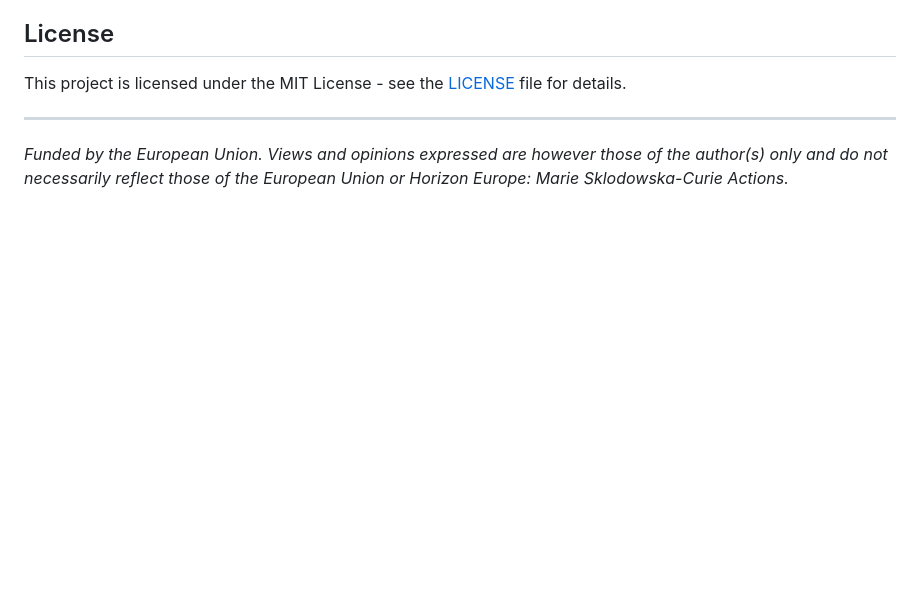
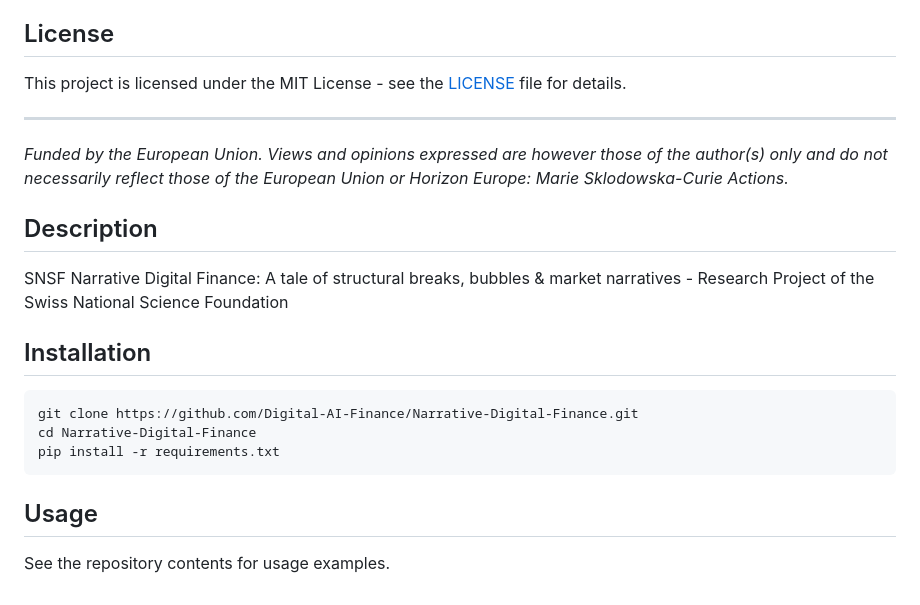
Before and after one commit to Digital-AI-Finance/Narrative-Digital-Finance, a Markdown page: README.md, the part around the change. GitHub-like rendering; blank space fills up the shorter version.

Commit message:
Add README sections: description, installation, usage

````diff
--- a/README.md
+++ b/README.md
@@ -96,3 +96,21 @@ This project is licensed under the MIT License - see the [LICENSE](LICENSE) file
 ---
 
 *Funded by the European Union. Views and opinions expressed are however those of the author(s) only and do not necessarily reflect those of the European Union or Horizon Europe: Marie Sklodowska-Curie Actions.*
+
+## Description
+
+SNSF Narrative Digital Finance: A tale of structural breaks, bubbles & market narratives - Research Project of the Swiss National Science Foundation
+
+
+## Installation
+
+```bash
+git clone https://github.com/Digital-AI-Finance/Narrative-Digital-Finance.git
+cd Narrative-Digital-Finance
+pip install -r requirements.txt
+```
+
+
+## Usage
+
+See the repository contents for usage examples.
````
